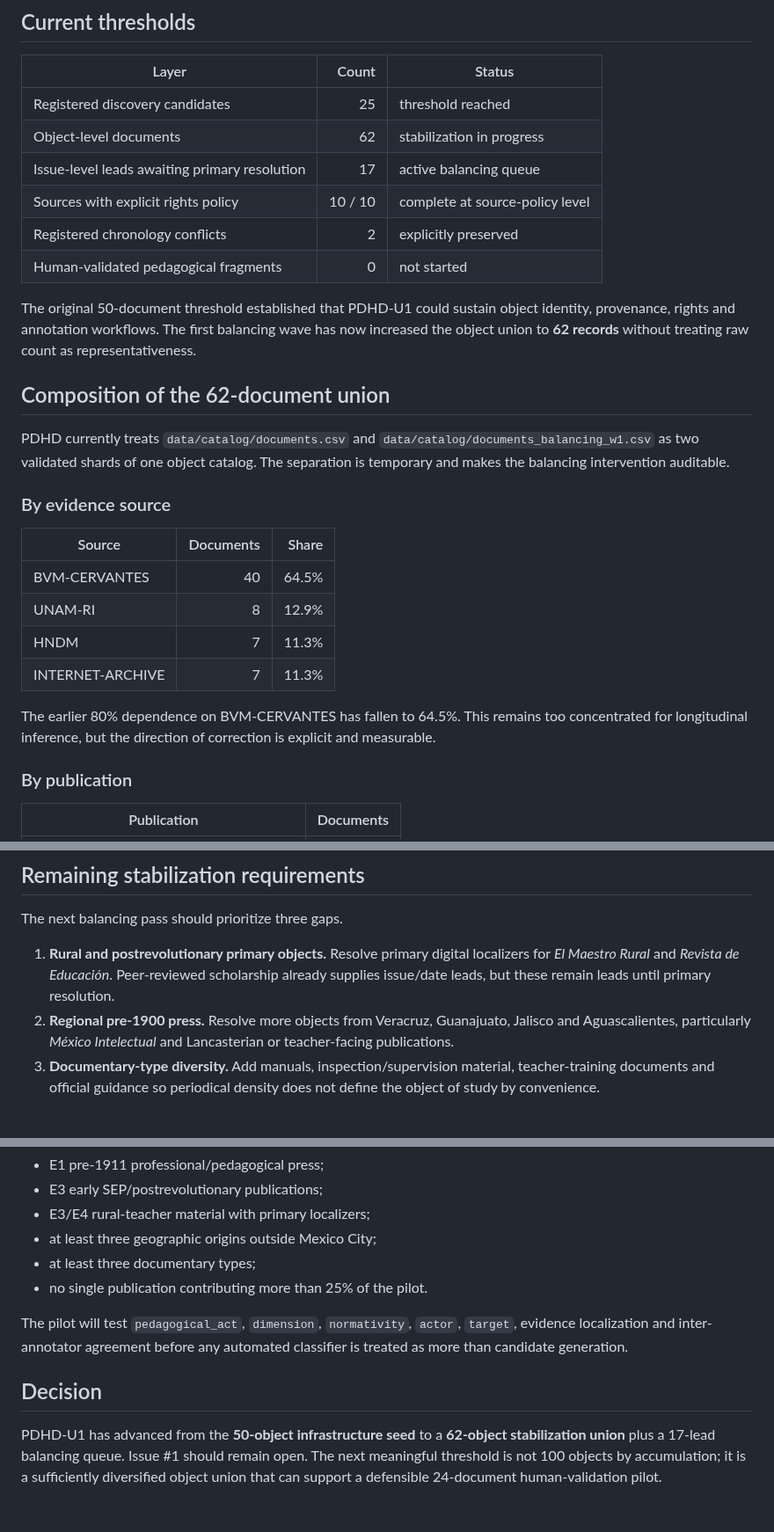
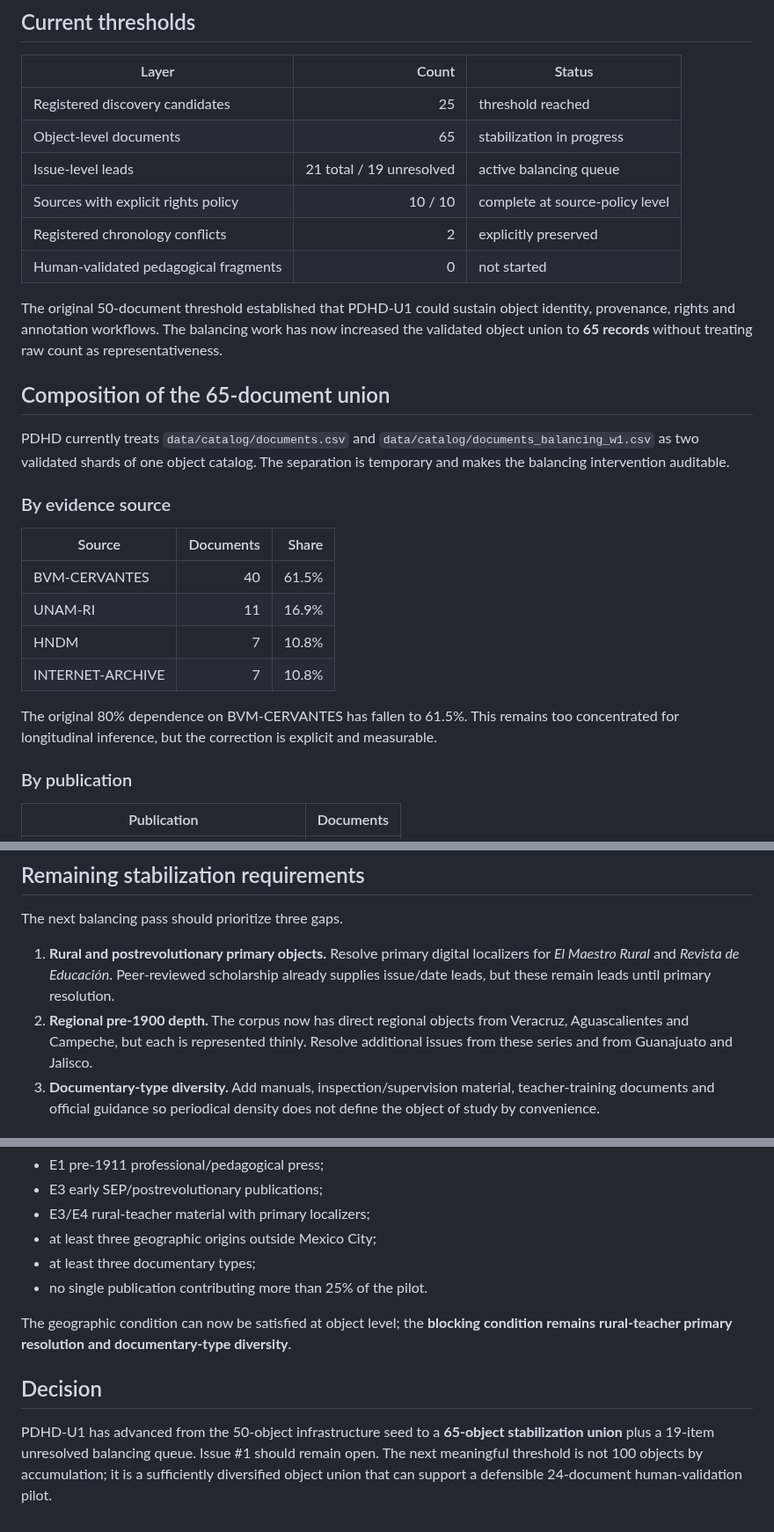
Before and after one commit to fersandovalgtz/practica-docente-historica-digital, a Markdown page: docs/PDHD_U1_COHORT_STATUS.md, 3 parts joined by grey strips. Shown at 88% size. Rendered like a GitHub page.

```diff
--- a/docs/PDHD_U1_COHORT_STATUS.md
+++ b/docs/PDHD_U1_COHORT_STATUS.md
@@ -7,15 +7,15 @@ Reference cut: **2026-09-03**
 | Layer | Count | Status |
 |---|---:|---|
 | Registered discovery candidates | 25 | threshold reached |
-| Object-level documents | 62 | stabilization in progress |
-| Issue-level leads awaiting primary resolution | 17 | active balancing queue |
+| Object-level documents | 65 | stabilization in progress |
+| Issue-level leads | 21 total / 19 unresolved | active balancing queue |
 | Sources with explicit rights policy | 10 / 10 | complete at source-policy level |
 | Registered chronology conflicts | 2 | explicitly preserved |
 | Human-validated pedagogical fragments | 0 | not started |
 
-The original 50-document threshold established that PDHD-U1 could sustain object identity, provenance, rights and annotation workflows. The first balancing wave has now increased the object union to **62 records** without treating raw count as representativeness.
+The original 50-document threshold established that PDHD-U1 could sustain object identity, provenance, rights and annotation workflows. The balancing work has now increased the validated object union to **65 records** without treating raw count as representativeness.
 
-## Composition of the 62-document union
+## Composition of the 65-document union
 
 PDHD currently treats `data/catalog/documents.csv` and `data/catalog/documents_balancing_w1.csv` as two validated shards of one object catalog. The separation is temporary and makes the balancing intervention auditable.
 
@@ -23,12 +23,12 @@ PDHD currently treats `data/catalog/documents.csv` and `data/catalog/documents_b
 
 | Source | Documents | Share |
 |---|---:|---:|
-| BVM-CERVANTES | 40 | 64.5% |
-| UNAM-RI | 8 | 12.9% |
-| HNDM | 7 | 11.3% |
-| INTERNET-ARCHIVE | 7 | 11.3% |
+| BVM-CERVANTES | 40 | 61.5% |
+| UNAM-RI | 11 | 16.9% |
+| HNDM | 7 | 10.8% |
+| INTERNET-ARCHIVE | 7 | 10.8% |
 
-The earlier 80% dependence on BVM-CERVANTES has fallen to 64.5%. This remains too concentrated for longitudinal inference, but the direction of correction is explicit and measurable.
+The original 80% dependence on BVM-CERVANTES has fallen to 61.5%. This remains too concentrated for longitudinal inference, but the correction is explicit and measurable.
 
 ### By publication
 
@@ -86,7 +99,7 @@ The two 1904–1907 pedagogical series still account for 40 of 62 objects. Any h
 The next balancing pass should prioritize three gaps.
 
 1. **Rural and postrevolutionary primary objects.** Resolve primary digital localizers for _El Maestro Rural_ and _Revista de Educación_. Peer-reviewed scholarship already supplies issue/date leads, but these remain leads until primary resolution.
-2. **Regional pre-1900 press.** Resolve more objects from Veracruz, Guanajuato, Jalisco and Aguascalientes, particularly _México Intelectual_ and Lancasterian or teacher-facing publications.
+2. **Regional pre-1900 depth.** The corpus now has direct regional objects from Veracruz, Aguascalientes and Campeche, but each is represented thinly. Resolve additional issues from these series and from Guanajuato and Jalisco.
 3. **Documentary-type diversity.** Add manuals, inspection/supervision material, teacher-training documents and official guidance so periodical density does not define the object of study by convenience.
 
 ## Gate for the first human annotation pilot
@@ -100,8 +113,8 @@ The 24-document human pilot should begin only when the sample can include at min
 - at least three documentary types;
 - no single publication contributing more than 25% of the pilot.
 
-The pilot will test `pedagogical_act`, `dimension`, `normativity`, `actor`, `target`, evidence localization and inter-annotator agreement before any automated classifier is treated as more than candidate generation.
+The geographic condition can now be satisfied at object level; the **blocking condition remains rural-teacher primary resolution and documentary-type diversity**.
 
 ## Decision
 
-PDHD-U1 has advanced from the **50-object infrastructure seed** to a **62-object stabilization union** plus a 17-lead balancing queue. Issue #1 should remain open. The next meaningful threshold is not 100 objects by accumulation; it is a sufficiently diversified object union that can support a defensible 24-document human-validation pilot.
+PDHD-U1 has advanced from the 50-object infrastructure seed to a **65-object stabilization union** plus a 19-item unresolved balancing queue. Issue #1 should remain open. The next meaningful threshold is not 100 objects by accumulation; it is a sufficiently diversified object union that can support a defensible 24-document human-validation pilot.
```
Also changed, not shown: other parts of docs/PDHD_U1_COHORT_STATUS.md (+19 -6 lines).
